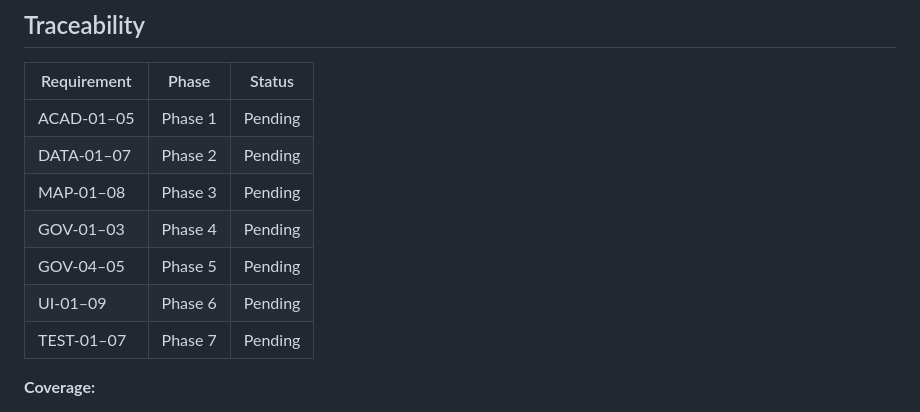
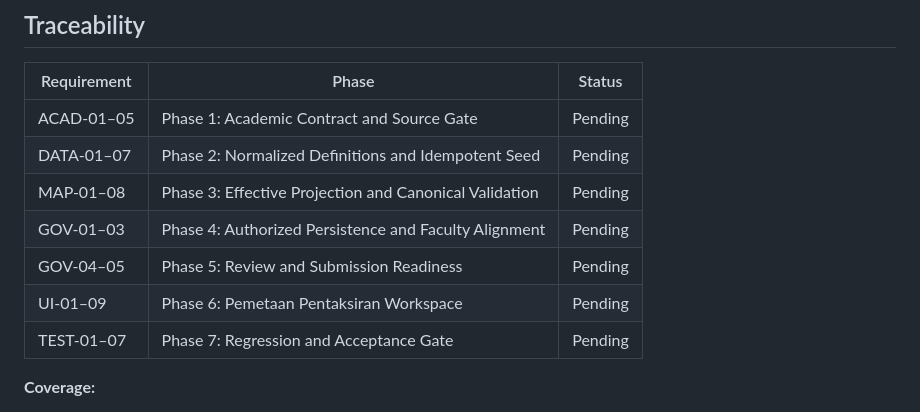
Before and after one commit to fathur6/ggn-programme-monitoring, a Markdown page: .planning/REQUIREMENTS.md, the part around the change. GitHub-like rendering.

```diff
--- a/.planning/REQUIREMENTS.md
+++ b/.planning/REQUIREMENTS.md
@@ -99,13 +99,13 @@ Deferred until the v1 contract and core workspace are accepted.
 
 | Requirement | Phase | Status |
 |-------------|-------|--------|
-| ACAD-01–05 | Phase 1 | Pending |
-| DATA-01–07 | Phase 2 | Pending |
-| MAP-01–08 | Phase 3 | Pending |
-| GOV-01–03 | Phase 4 | Pending |
-| GOV-04–05 | Phase 5 | Pending |
-| UI-01–09 | Phase 6 | Pending |
-| TEST-01–07 | Phase 7 | Pending |
+| ACAD-01–05 | Phase 1: Academic Contract and Source Gate | Pending |
+| DATA-01–07 | Phase 2: Normalized Definitions and Idempotent Seed | Pending |
+| MAP-01–08 | Phase 3: Effective Projection and Canonical Validation | Pending |
+| GOV-01–03 | Phase 4: Authorized Persistence and Faculty Alignment | Pending |
+| GOV-04–05 | Phase 5: Review and Submission Readiness | Pending |
+| UI-01–09 | Phase 6: Pemetaan Pentaksiran Workspace | Pending |
+| TEST-01–07 | Phase 7: Regression and Acceptance Gate | Pending |
 
 **Coverage:**
 - v1 requirements: 53 total
```
Also changed, not shown: .planning/ROADMAP.md (added, +178 -0 lines), .planning/STATE.md (added, +76 -0 lines).
